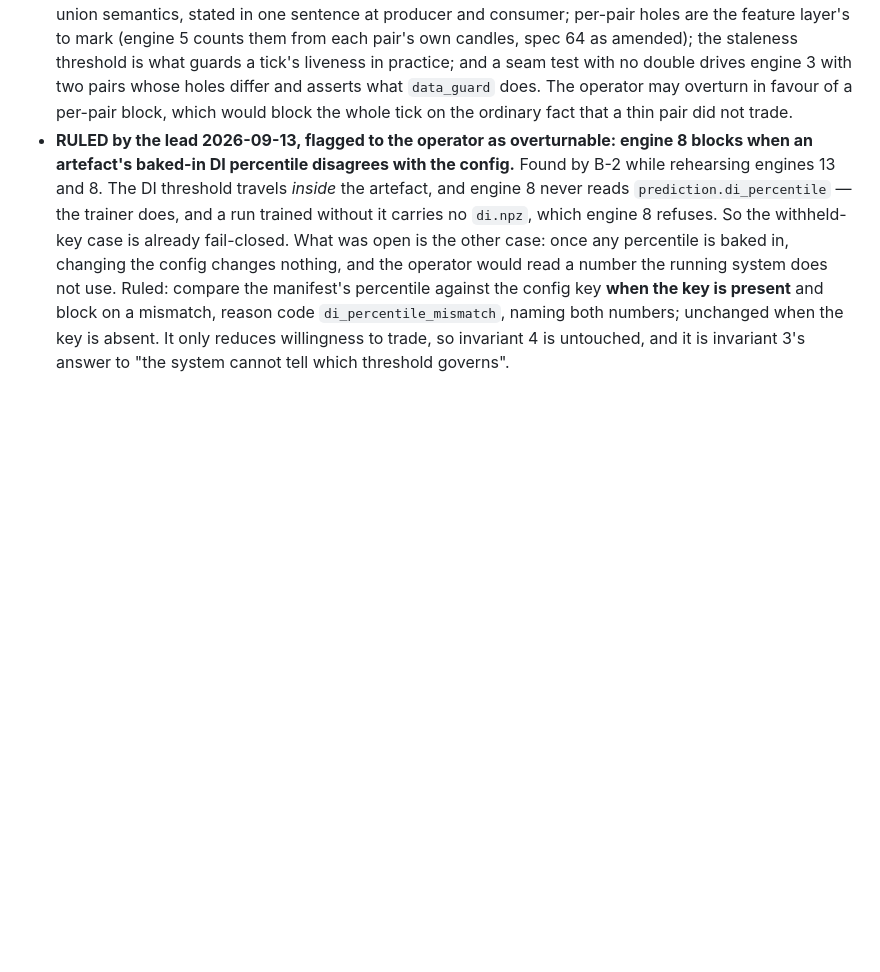
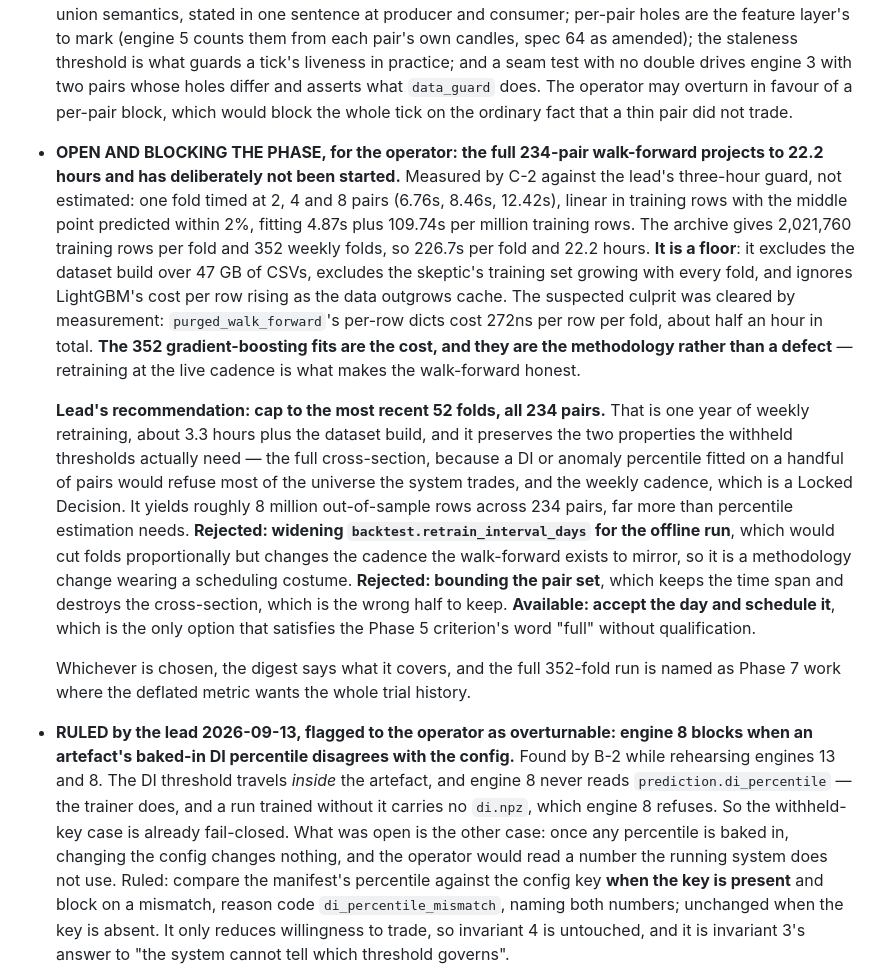
Before and after one commit to alqahtanis0001/ACSOE, a Markdown page: context/progress-tracker.md, the part around the change. GitHub-like rendering; blank space fills up the shorter version.

Commit message:
docs: the full walk-forward projects to 22.2 hours; the decision and the lead's recommendation (lead, C-2)
Measured, not estimated, against the lead's three-hour guard, so the run has not started.
The per-row dicts in the splitter were the suspected culprit and were cleared by measurement
at about half an hour; the 352 gradient-boosting fits are the cost, and retraining at the
live cadence is the methodology rather than a defect. Recommendation: cap to the most recent
52 folds across all 234 pairs, keeping the cross-section the withheld thresholds need and the
weekly cadence a Locked Decision fixes.

Co-Authored-By: Claude Opus 5 <noreply@anthropic.com>
Claude-Session: https://claude.ai/code/session_01KGMp8oXz14tMn2VAho2dCN

```diff
--- a/context/progress-tracker.md
+++ b/context/progress-tracker.md
@@ -455,6 +455,34 @@ the reason in the YAML comment and in `DatasetConfig`.
   drives engine 3 with two pairs whose holes differ and asserts what `data_guard` does. The
   operator may overturn in favour of a per-pair block, which would block the whole tick on
   the ordinary fact that a thin pair did not trade.
+- **OPEN AND BLOCKING THE PHASE, for the operator: the full 234-pair walk-forward projects
+  to 22.2 hours and has deliberately not been started.** Measured by C-2 against the lead's
+  three-hour guard, not estimated: one fold timed at 2, 4 and 8 pairs (6.76s, 8.46s, 12.42s),
+  linear in training rows with the middle point predicted within 2%, fitting 4.87s plus
+  109.74s per million training rows. The archive gives 2,021,760 training rows per fold and
+  352 weekly folds, so 226.7s per fold and 22.2 hours. **It is a floor**: it excludes the
+  dataset build over 47 GB of CSVs, excludes the skeptic's training set growing with every
+  fold, and ignores LightGBM's cost per row rising as the data outgrows cache. The suspected
+  culprit was cleared by measurement: `purged_walk_forward`'s per-row dicts cost 272ns per row
+  per fold, about half an hour in total. **The 352 gradient-boosting fits are the cost, and
+  they are the methodology rather than a defect** — retraining at the live cadence is what
+  makes the walk-forward honest.
+
+  **Lead's recommendation: cap to the most recent 52 folds, all 234 pairs.** That is one year
+  of weekly retraining, about 3.3 hours plus the dataset build, and it preserves the two
+  properties the withheld thresholds actually need — the full cross-section, because a DI or
+  anomaly percentile fitted on a handful of pairs would refuse most of the universe the system
+  trades, and the weekly cadence, which is a Locked Decision. It yields roughly 8 million
+  out-of-sample rows across 234 pairs, far more than percentile estimation needs.
+  **Rejected: widening `backtest.retrain_interval_days` for the offline run**, which would cut
+  folds proportionally but changes the cadence the walk-forward exists to mirror, so it is a
+  methodology change wearing a scheduling costume. **Rejected: bounding the pair set**, which
+  keeps the time span and destroys the cross-section, which is the wrong half to keep.
+  **Available: accept the day and schedule it**, which is the only option that satisfies the
+  Phase 5 criterion's word "full" without qualification.
+
+  Whichever is chosen, the digest says what it covers, and the full 352-fold run is named as
+  Phase 7 work where the deflated metric wants the whole trial history.
 - **RULED by the lead 2026-09-13, flagged to the operator as overturnable: engine 8 blocks
   when an artefact's baked-in DI percentile disagrees with the config.** Found by B-2 while
   rehearsing engines 13 and 8. The DI threshold travels *inside* the artefact, and engine 8
```
